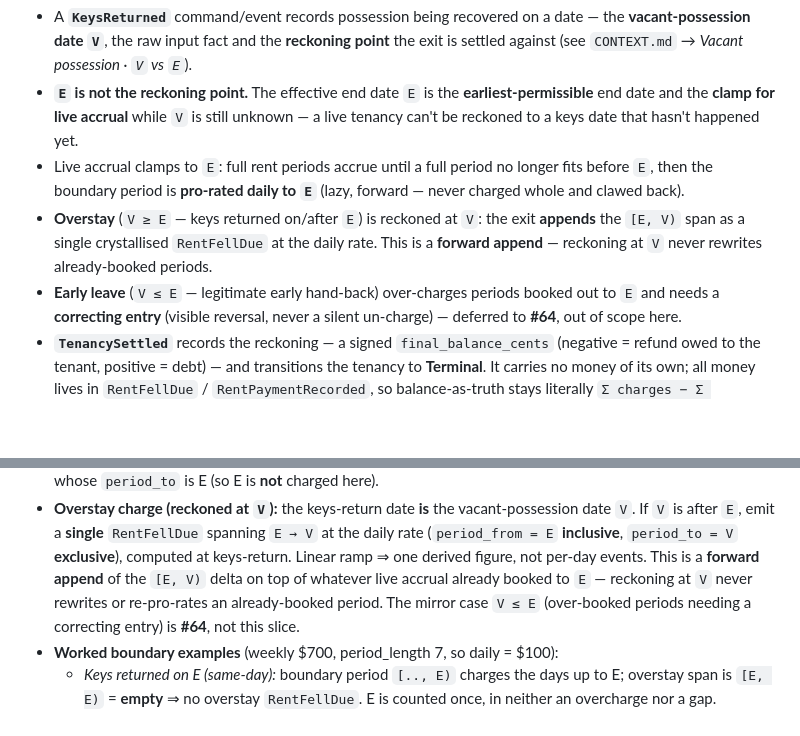
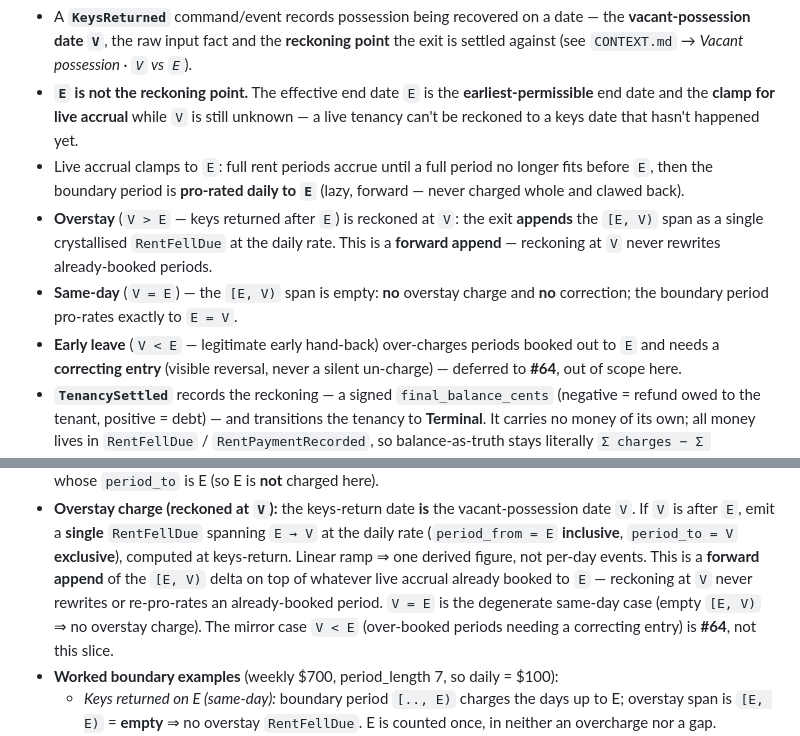
Before and after one commit to snag-run/latchkey, a Markdown page: docs/specs/exit-settlement.md, 2 parts joined by grey strips. Drawn GitHub-style; blank space fills up the shorter version.

Commit message:
docs(tenancy): make V/E boundary cases disjoint (V>E overstay, V=E same-day, V<E early-leave)
Address CodeRabbit: V>=E and V<=E both claimed V=E. Reserve V=E for the
same-day boundary (empty [E,V) span, neither charge nor correction).

```diff
--- a/docs/specs/exit-settlement.md
+++ b/docs/specs/exit-settlement.md
@@ -29,10 +29,12 @@ Complete the lifecycle to `Terminal` and record the exit reckoning, per ADR 0004
 - Live accrual clamps to `E`: full rent periods accrue until a full period no longer fits
   before `E`, then the boundary period is **pro-rated daily to `E`** (lazy, forward —
   never charged whole and clawed back).
-- **Overstay** (`V ≥ E` — keys returned on/after `E`) is reckoned at `V`: the exit
+- **Overstay** (`V > E` — keys returned after `E`) is reckoned at `V`: the exit
   **appends** the `[E, V)` span as a single crystallised `RentFellDue` at the daily rate.
   This is a **forward append** — reckoning at `V` never rewrites already-booked periods.
-- **Early leave** (`V ≤ E` — legitimate early hand-back) over-charges periods booked out
+- **Same-day** (`V = E`) — the `[E, V)` span is empty: **no** overstay charge and **no**
+  correction; the boundary period pro-rates exactly to `E = V`.
+- **Early leave** (`V < E` — legitimate early hand-back) over-charges periods booked out
   to `E` and needs a **correcting entry** (visible reversal, never a silent un-charge) —
   deferred to **#64**, out of scope here.
 - **`TenancySettled`** records the reckoning — a signed `final_balance_cents` (negative =
@@ -136,8 +138,9 @@ Complete the lifecycle to `Terminal` and record the exit reckoning, per ADR 0004
   daily rate (`period_from = E` **inclusive**, `period_to = V` **exclusive**), computed at
   keys-return. Linear ramp ⇒ one derived figure, not per-day events. This is a **forward
   append** of the `[E, V)` delta on top of whatever live accrual already booked to `E` —
-  reckoning at `V` never rewrites or re-pro-rates an already-booked period. The mirror case
-  `V ≤ E` (over-booked periods needing a correcting entry) is **#64**, not this slice.
+  reckoning at `V` never rewrites or re-pro-rates an already-booked period. `V = E` is the
+  degenerate same-day case (empty `[E, V)` ⇒ no overstay charge). The mirror case `V < E`
+  (over-booked periods needing a correcting entry) is **#64**, not this slice.
 - **Worked boundary examples** (weekly $700, period_length 7, so daily = $100):
   - *Keys returned on E (same-day):* boundary period `[.., E)` charges the days up to E;
     overstay span is `[E, E)` = **empty** ⇒ no overstay `RentFellDue`. E is counted once,
```
Also changed, not shown: CONTEXT.md (+5 -2 lines).
